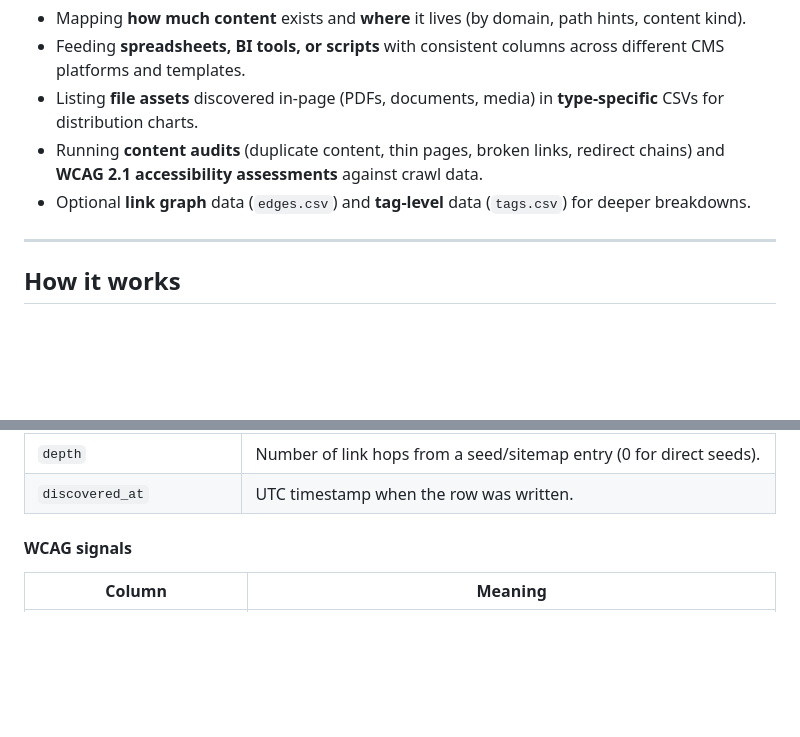
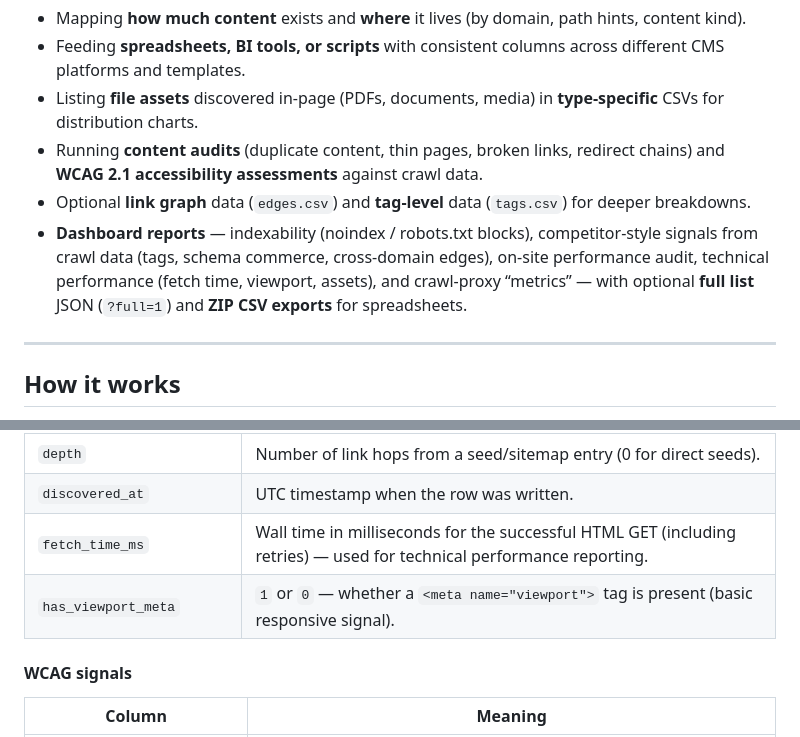
Before and after one commit to hooperstu/CrawlStreetJournal, a Markdown page: README.md, 2 parts joined by grey strips. Drawn GitHub-style; blank space fills up the shorter version.

```diff
--- a/README.md
+++ b/README.md
@@ -61,6 +61,7 @@ python3 gui.py                 # open http://localhost:5001 in your browser
 - Listing **file assets** discovered in-page (PDFs, documents, media) in **type-specific** CSVs for distribution charts.
 - Running **content audits** (duplicate content, thin pages, broken links, redirect chains) and **WCAG 2.1 accessibility assessments** against crawl data.
 - Optional **link graph** data (`edges.csv`) and **tag-level** data (`tags.csv`) for deeper breakdowns.
+- **Dashboard reports** — indexability (noindex / robots.txt blocks), competitor-style signals from crawl data (tags, schema commerce, cross-domain edges), on-site performance audit, technical performance (fetch time, viewport, assets), and crawl-proxy “metrics” — with optional **full list** JSON (`?full=1`) and **ZIP CSV exports** for spreadsheets.
 
 ---
 
@@ -306,6 +312,8 @@ If a single row fails to write for any reason, the error is logged and the crawl
 | `referrer_url` | Page URL this one was first discovered from (`seed`, `sitemap:…`, or an HTML page URL). |
 | `depth` | Number of link hops from a seed/sitemap entry (0 for direct seeds). |
 | `discovered_at` | UTC timestamp when the row was written. |
+| `fetch_time_ms` | Wall time in milliseconds for the successful HTML GET (including retries) — used for technical performance reporting. |
+| `has_viewport_meta` | `1` or `0` — whether a `<meta name="viewport">` tag is present (basic responsive signal). |
 
 #### WCAG signals
 
```
Also changed, not shown: other parts of README.md (+20 -8 lines).
